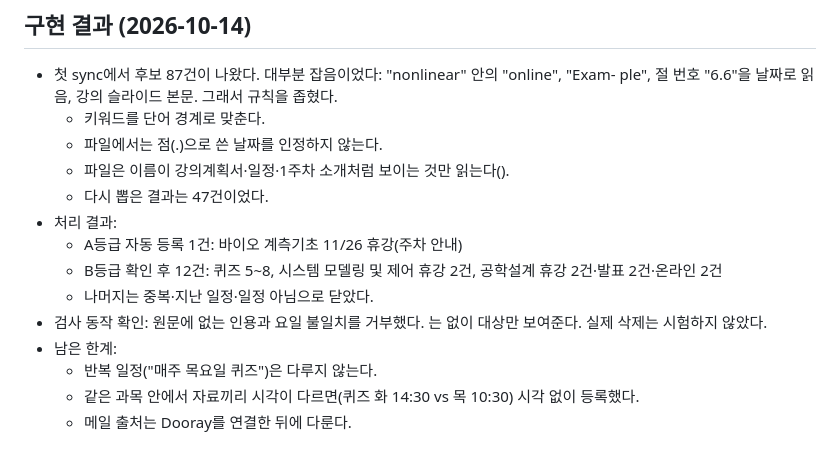
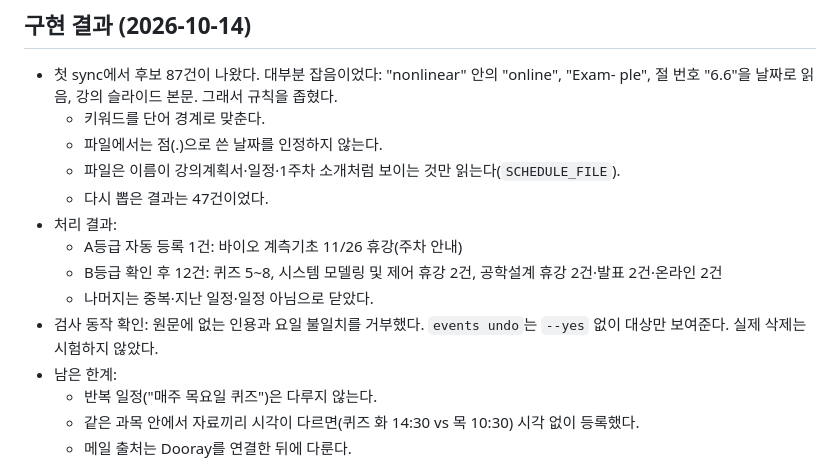
Before and after one commit to IamGaonLee/kaist-bot, a Markdown page: docs/school-events-design.md, the part around the change. Rendered like a GitHub page.

Commit message:
docs: S6 구현 결과 문구 복구
Co-Authored-By: Claude Opus 5.5 <noreply@anthropic.com>

Claude-Session: https://claude.ai/code/session_01AHDX2u5aoF7im3jpBPGgTt

```diff
--- a/docs/school-events-design.md
+++ b/docs/school-events-design.md
@@ -131,13 +131,13 @@
 - 첫 sync에서 후보 87건이 나왔다. 대부분 잡음이었다: "nonlinear" 안의 "online", "Exam- ple", 절 번호 "6.6"을 날짜로 읽음, 강의 슬라이드 본문. 그래서 규칙을 좁혔다.
   - 키워드를 단어 경계로 맞춘다.
   - 파일에서는 점(.)으로 쓴 날짜를 인정하지 않는다.
-  - 파일은 이름이 강의계획서·일정·1주차 소개처럼 보이는 것만 읽는다().
+  - 파일은 이름이 강의계획서·일정·1주차 소개처럼 보이는 것만 읽는다(`SCHEDULE_FILE`).
   - 다시 뽑은 결과는 47건이었다.
 - 처리 결과:
   - A등급 자동 등록 1건: 바이오 계측기초 11/26 휴강(주차 안내)
   - B등급 확인 후 12건: 퀴즈 5~8, 시스템 모델링 및 제어 휴강 2건, 공학설계 휴강 2건·발표 2건·온라인 2건
   - 나머지는 중복·지난 일정·일정 아님으로 닫았다.
-- 검사 동작 확인: 원문에 없는 인용과 요일 불일치를 거부했다. 는  없이 대상만 보여준다. 실제 삭제는 시험하지 않았다.
+- 검사 동작 확인: 원문에 없는 인용과 요일 불일치를 거부했다. `events undo`는 `--yes` 없이 대상만 보여준다. 실제 삭제는 시험하지 않았다.
 - 남은 한계:
   - 반복 일정("매주 목요일 퀴즈")은 다루지 않는다.
   - 같은 과목 안에서 자료끼리 시각이 다르면(퀴즈 화 14:30 vs 목 10:30) 시각 없이 등록했다.
```
